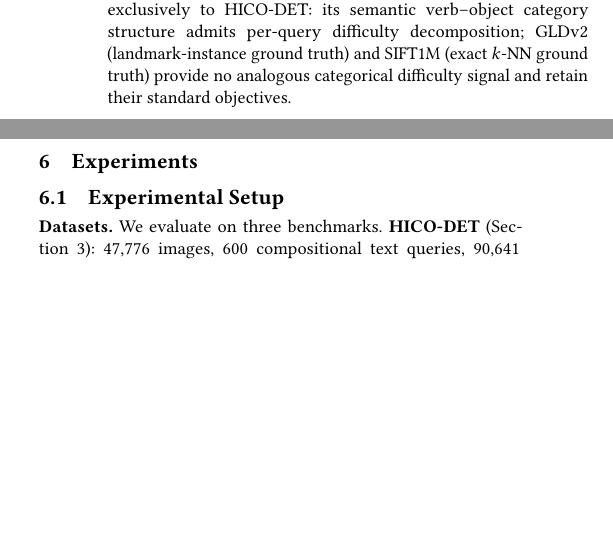
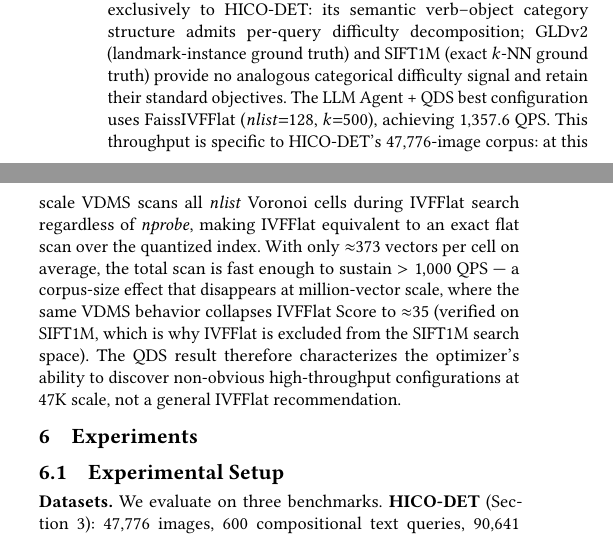
Before and after one commit to shahrzadesmat/Agentic_VDMS, a LaTeX paper (main.tex): two parts of the columns of page 8 of 13, joined at a grey line, cut so that both start at the same text, the shorter picture padded with empty space. Compiled offline with pdfLaTeX.

Commit message:
Fix 'anyr' typo; add IVFFlat 47K-scale explanation in QDS section

```diff
--- a/main.tex
+++ b/main.tex
@@ -1067,6 +1067,19 @@ QDS applies exclusively to HICO-DET: its semantic verb--object category structur
 admits per-query difficulty decomposition; GLDv2 (landmark-instance ground truth)
 and SIFT1M (exact $k$-NN ground truth) provide no analogous categorical difficulty
 signal and retain their standard objectives.
+The LLM Agent + QDS best configuration uses FaissIVFFlat ($\mathit{nlist}{=}128$,
+$k{=}500$), achieving $1{,}357.6$ QPS.
+This throughput is specific to HICO-DET's 47{,}776-image corpus: at this scale
+VDMS scans all $\mathit{nlist}$ Voronoi cells during IVFFlat search regardless of
+$\mathit{nprobe}$, making IVFFlat equivalent to an exact flat scan over the
+quantized index.
+With only ${\approx}373$ vectors per cell on average, the total scan is fast enough
+to sustain $>1{,}000$ QPS --- a corpus-size effect that disappears at million-vector
+scale, where the same VDMS behavior collapses IVFFlat Score to ${\approx}35$
+(verified on SIFT1M, which is why IVFFlat is excluded from the SIFT1M search space).
+The QDS result therefore characterizes the optimizer's ability to discover
+non-obvious high-throughput configurations at 47K scale, not a general IVFFlat
+recommendation.
 
 \section{Experiments}
 \label{sec:experiments}
```
Also changed, not shown: main.tex (2 more changed lines).
